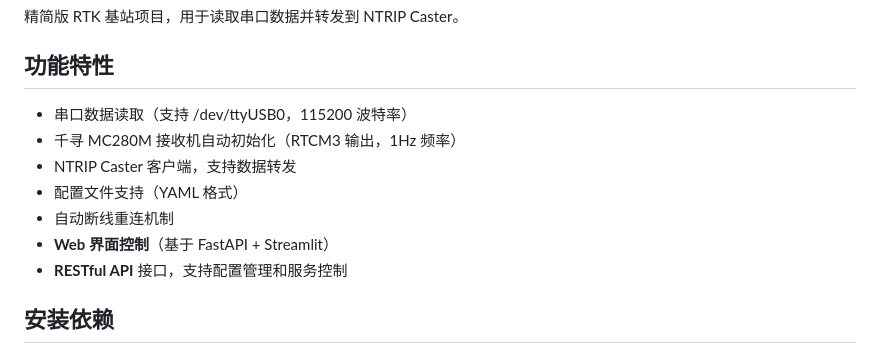
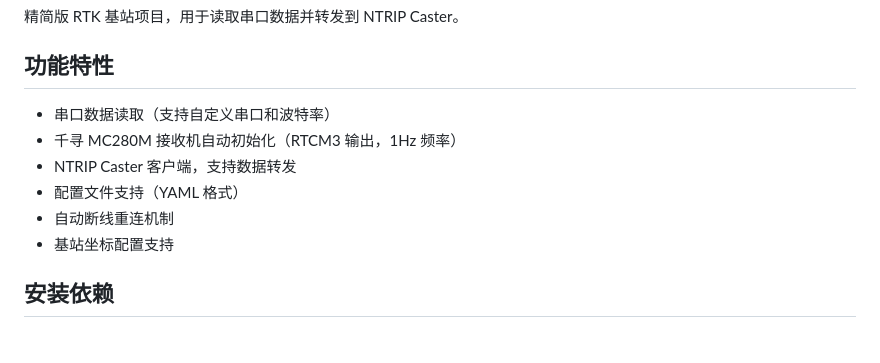
Before and after one commit to weefnn/nanorkt, a Markdown page: README.md, the part around one of its changes. Rendered like a GitHub page.

```diff
--- a/README.md
+++ b/README.md
@@ -4,13 +4,12 @@
 
 ## 功能特性
 
-- 串口数据读取（支持 /dev/ttyUSB0，115200 波特率）
+- 串口数据读取（支持自定义串口和波特率）
 - 千寻 MC280M 接收机自动初始化（RTCM3 输出，1Hz 频率）
 - NTRIP Caster 客户端，支持数据转发
 - 配置文件支持（YAML 格式）
 - 自动断线重连机制
-- **Web 界面控制**（基于 FastAPI + Streamlit）
-- **RESTful API** 接口，支持配置管理和服务控制
+- 基站坐标配置支持
 
 ## 安装依赖
 
```
Also changed, not shown: other parts of README.md (+68 -88 lines).
